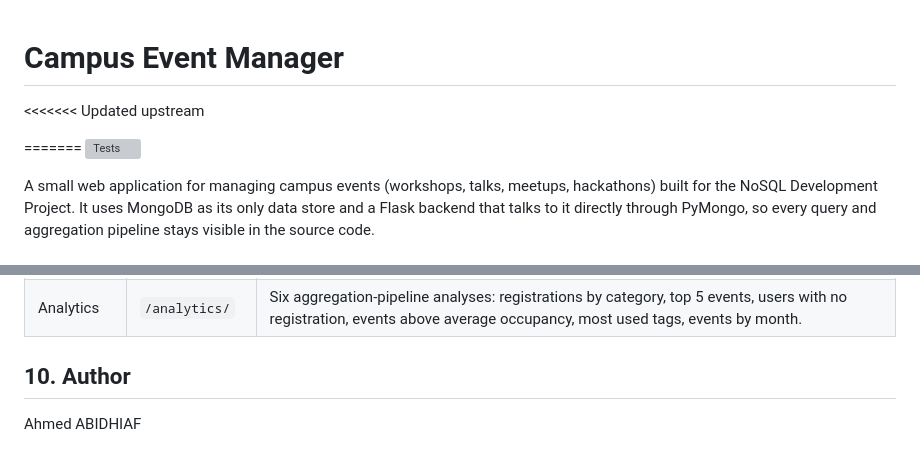
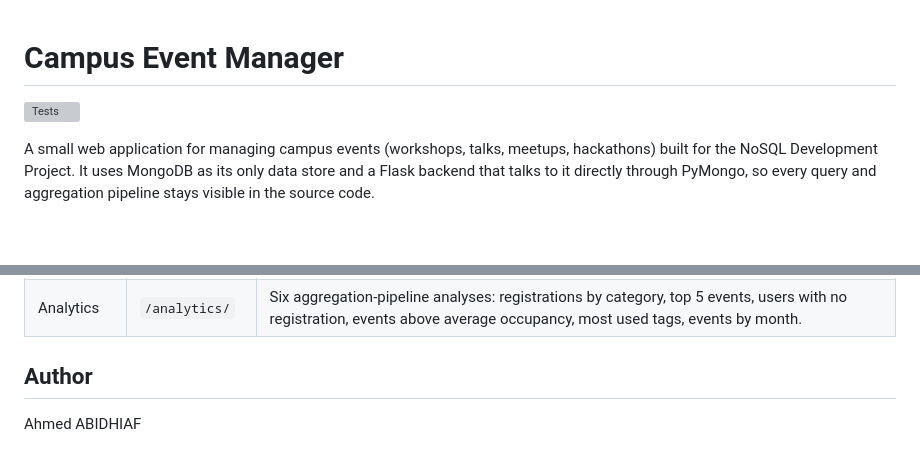
Before and after one commit to abidhiaf/campus-event-manager, a Markdown page: README.md, 2 parts joined by grey strips. Rendered like a GitHub page; blank space fills up the shorter version; grey boxes are pictures that could not be loaded.

Commit message:
clean up README

```diff
--- a/README.md
+++ b/README.md
@@ -1,8 +1,5 @@
 # Campus Event Manager
 
-<<<<<<< Updated upstream
-
-=======
 [![Tests](https://github.com/abidhiaf/campus-event-manager/actions/workflows/tests.yml/badge.svg)](https://github.com/abidhiaf/campus-event-manager/actions/workflows/tests.yml)
 
 A small web application for managing campus events (workshops, talks, meetups, hackathons)
@@ -122,6 +119,6 @@ pytest tests/
 | User detail | `/users/<id>` | User info, interests, full participation history (via `$lookup`), upcoming/past counts. |
 | Analytics | `/analytics/` | Six aggregation-pipeline analyses: registrations by category, top 5 events, users with no registration, events above average occupancy, most used tags, events by month. |
 
-## 10. Author
+## Author
 
 Ahmed ABIDHIAF
```
